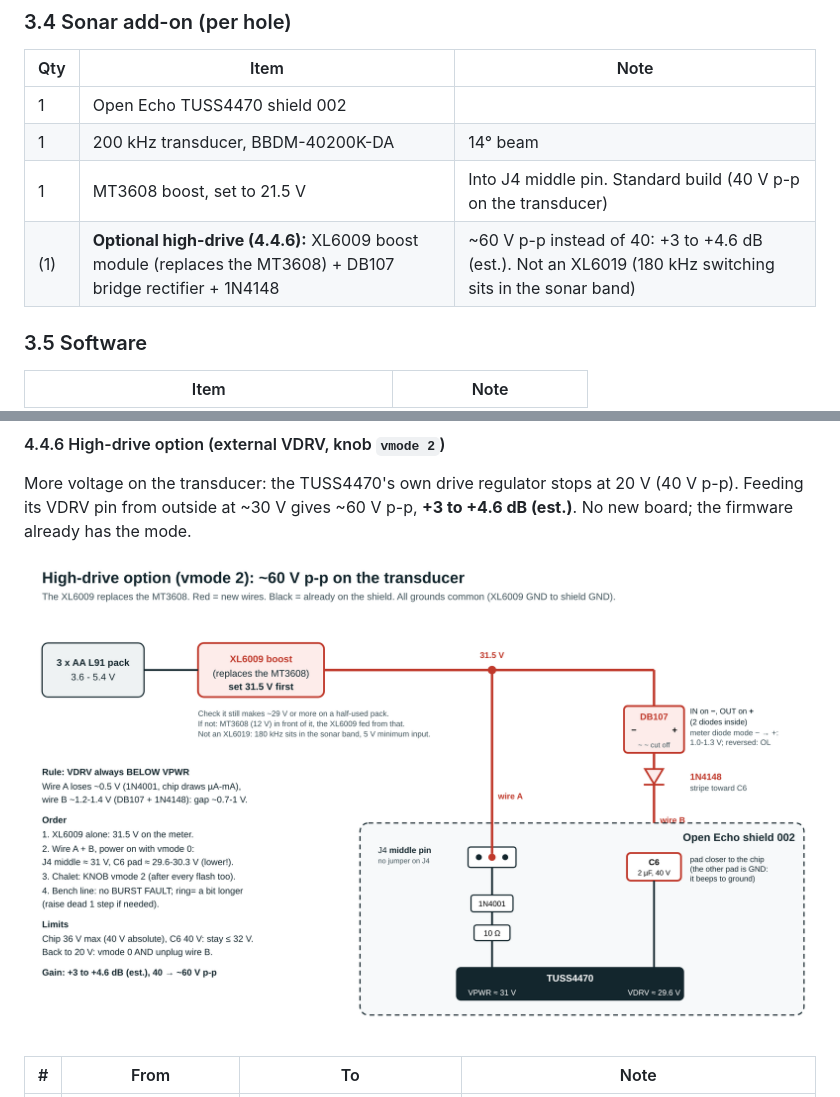
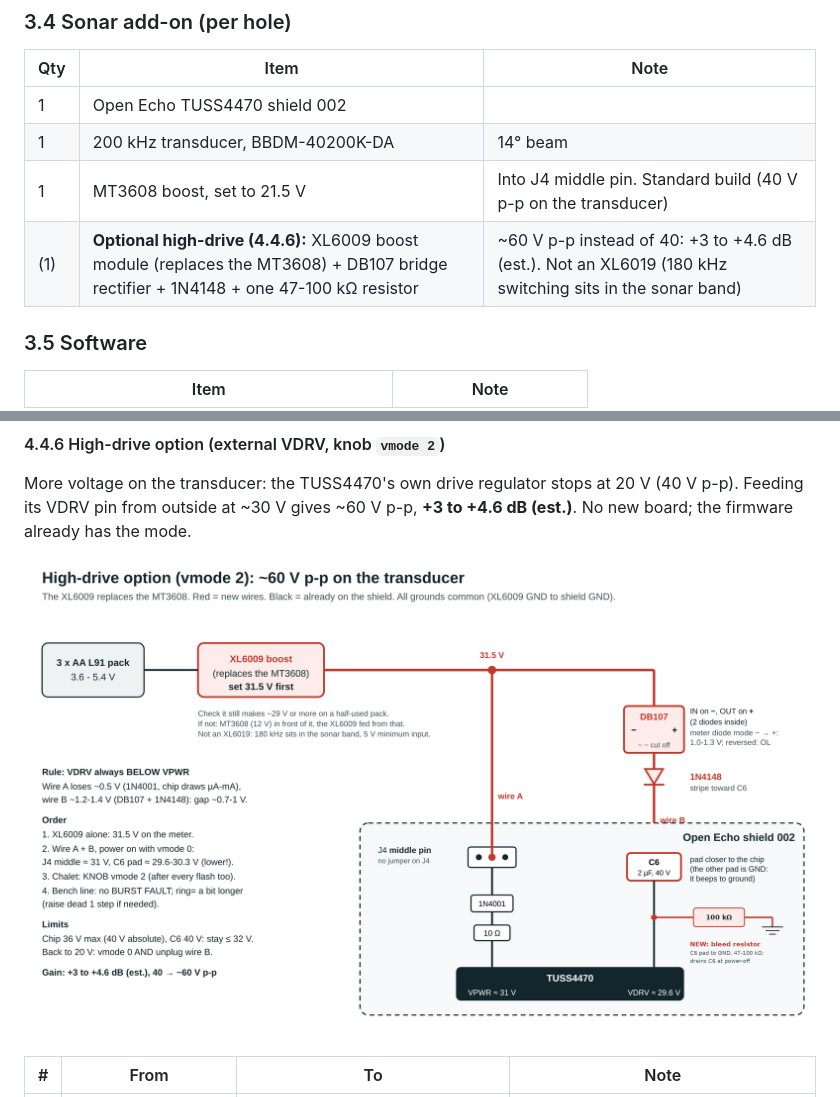
Before and after one commit to frosted123456/Fishing_system_v2, a Markdown page: README.md, 2 parts joined by grey strips. Drawn GitHub-style; pictures changed too: images/wiring_high_drive.png.

```diff
--- a/README.md
+++ b/README.md
@@ -111,7 +111,7 @@ ice, sliding arm with the Hall sensor, magnet clamp on the shaft. Model v3.0.1,
 | 1 | Open Echo TUSS4470 shield 002 | |
 | 1 | 200 kHz transducer, BBDM-40200K-DA | 14° beam |
 | 1 | MT3608 boost, set to 21.5 V | Into J4 middle pin. Standard build (40 V p-p on the transducer) |
-| (1) | **Optional high-drive (4.4.6):** XL6009 boost module (replaces the MT3608) + DB107 bridge rectifier + 1N4148 | ~60 V p-p instead of 40: +3 to +4.6 dB (est.). Not an XL6019 (180 kHz switching sits in the sonar band) |
+| (1) | **Optional high-drive (4.4.6):** XL6009 boost module (replaces the MT3608) + DB107 bridge rectifier + 1N4148 + one 47-100 kΩ resistor | ~60 V p-p instead of 40: +3 to +4.6 dB (est.). Not an XL6019 (180 kHz switching sits in the sonar band) |
 
 ### 3.5 Software
 
```
Also changed, not shown: other parts of README.md (+22 -1 lines), 14 other files.
